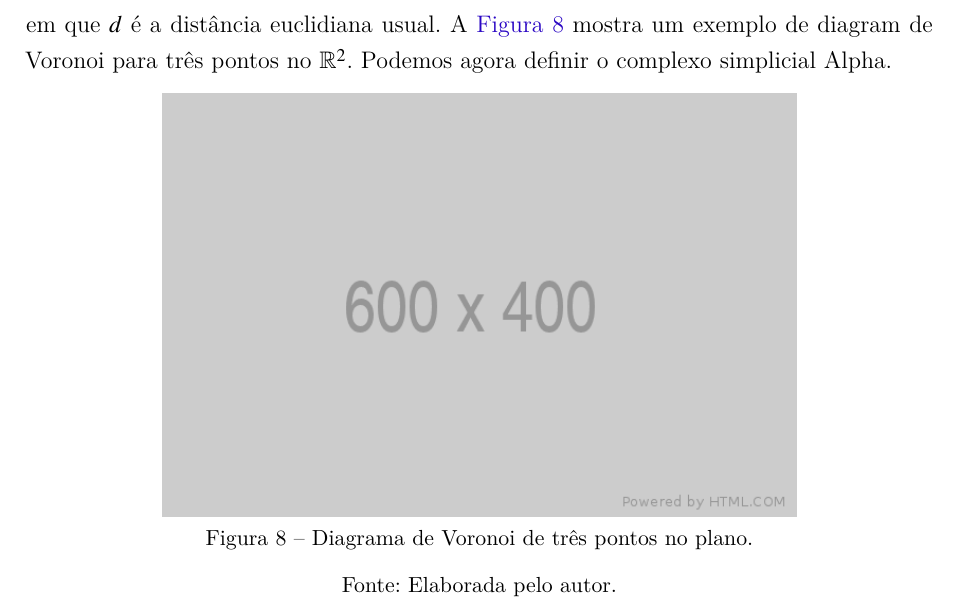
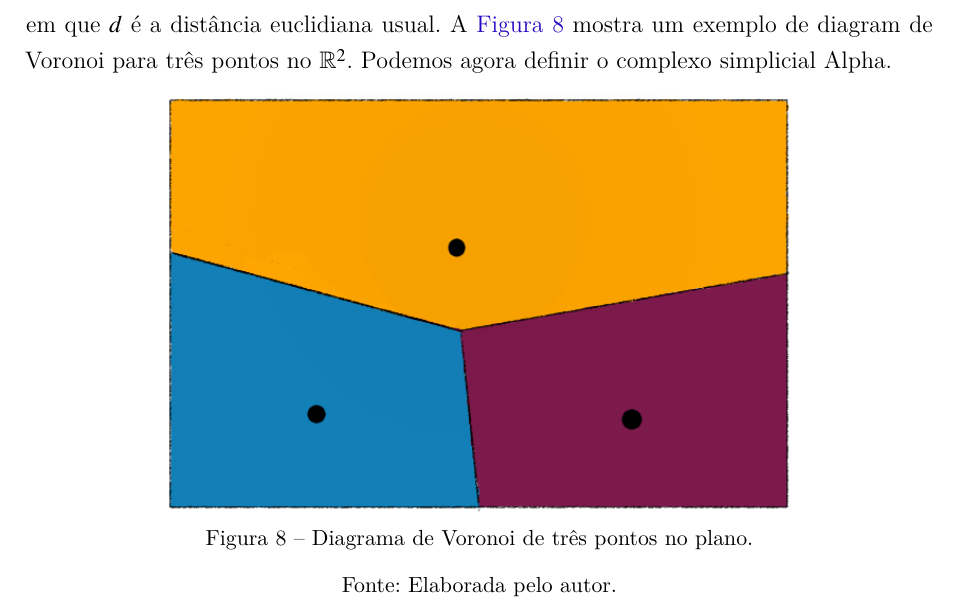
Before and after one commit to chronchi/dissertacao, a LaTeX thesis (thesis.tex, which reads tex/homologia-persistente-101.tex): part of page 30 of 55, cut so that both start at the same text. The pictures show the PDF file thesis.pdf that the author committed with the source.

Commit message:
adiciona imagens no capitulo de homologia

```diff
--- a/tex/homologia-persistente-101.tex
+++ b/tex/homologia-persistente-101.tex
@@ -258,7 +258,7 @@ definir o complexo simplicial Alpha.
 
 \begin{figure}[!htpb]
   \centering
-  \includegraphics[width=0.7\textwidth]{images/placeholder.png}
+  \includegraphics[width=0.7\textwidth]{images/voronoi_diagram.png}
   \caption{Diagrama de Voronoi de três pontos no plano.}
   \label{fig:vor_ex}
   \fautor
@@ -286,7 +286,7 @@ no $\mathbb{R}^d$! Isso é fundamental computacionalmente, já que diminui a com
 
 \begin{figure}[!htpb]
   \centering
-  \includegraphics[width=0.7\textwidth]{images/placeholder.png}
+  \includegraphics[width=0.7\textwidth]{images/ComplexAlpha.png}
   \caption{Complexo Alpha para um conjunto de pontos no plano.}
   \label{fig:alph_ex}
   \fautor
```
Also changed, not shown: images/ComplexAlpha.png (added), images/voronoi_diagram.png (added), thesis.pdf, 8 other files.
